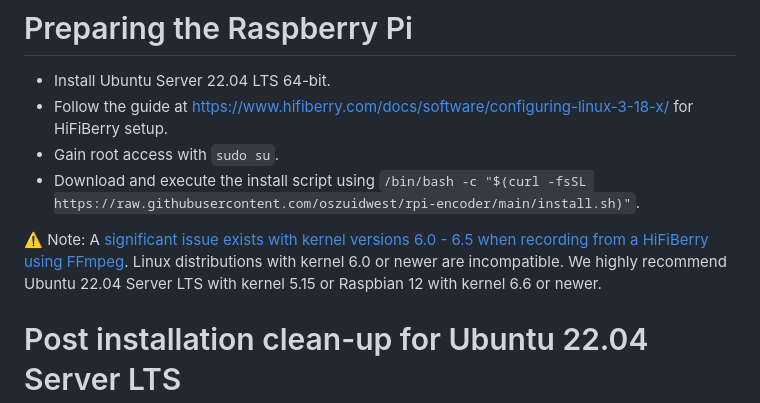
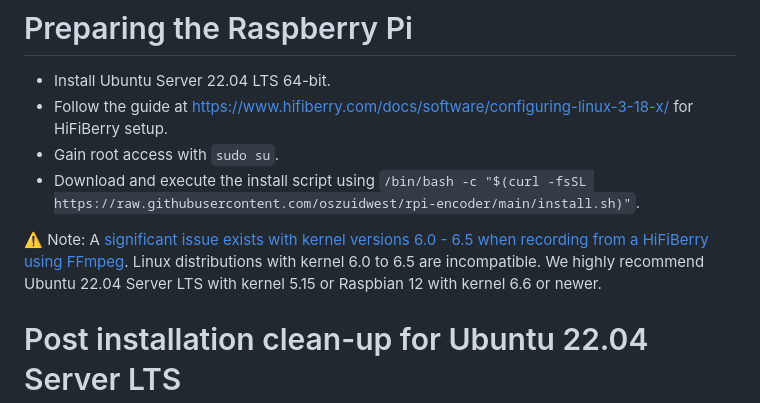
Before and after one commit to oszuidwest/rpi-audio-encoder, a Markdown page: README.md, the part around the change. GitHub-like rendering.

```diff
--- a/README.md
+++ b/README.md
@@ -11,7 +11,7 @@ The encoder, stationed in the studio, connects to the digital output of an Orban
 - Gain root access with `sudo su`.
 - Download and execute the install script using `/bin/bash -c "$(curl -fsSL https://raw.githubusercontent.com/oszuidwest/rpi-encoder/main/install.sh)"`.
 
-⚠️ Note: A [significant issue exists with kernel versions 6.0 - 6.5 when recording from a HiFiBerry using FFmpeg](https://github.com/raspberrypi/linux/issues/5709). Linux distributions with kernel 6.0 or newer are incompatible. We highly recommend Ubuntu 22.04 Server LTS with kernel 5.15 or Raspbian 12 with kernel 6.6 or newer.
+⚠️ Note: A [significant issue exists with kernel versions 6.0 - 6.5 when recording from a HiFiBerry using FFmpeg](https://github.com/raspberrypi/linux/issues/5709). Linux distributions with kernel 6.0 to 6.5 are incompatible. We highly recommend Ubuntu 22.04 Server LTS with kernel 5.15 or Raspbian 12 with kernel 6.6 or newer.
 
 # Post installation clean-up for Ubuntu 22.04 Server LTS
 - You probably don't need WiFi. Disable it by adding `dtoverlay=disable-wifi` to `/boot/firmware/config.txt`
```
